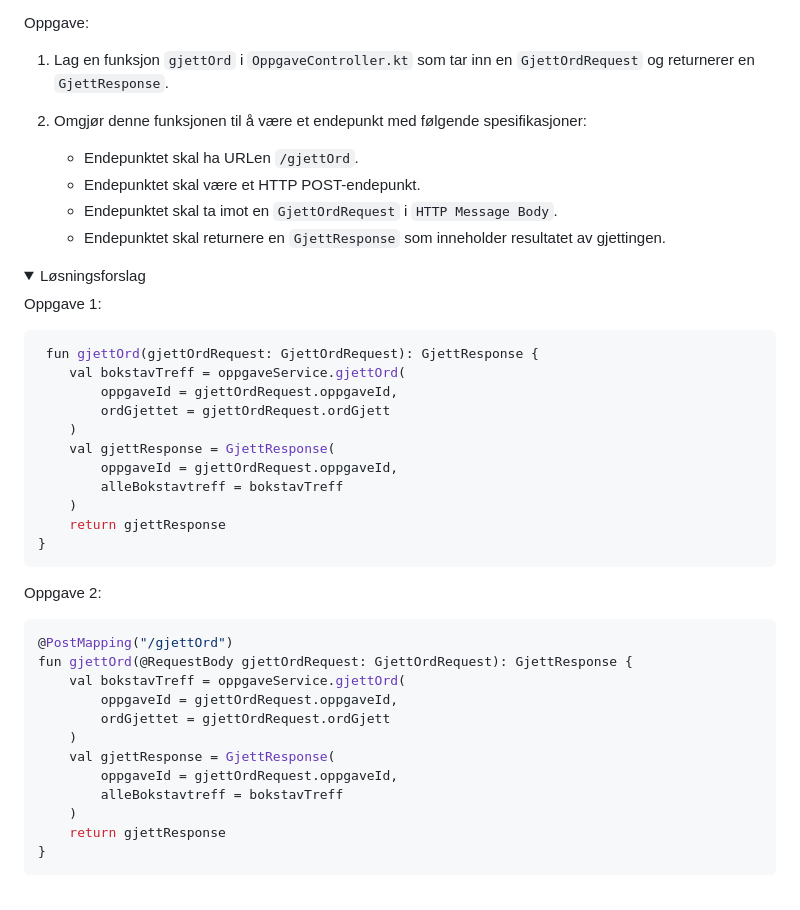
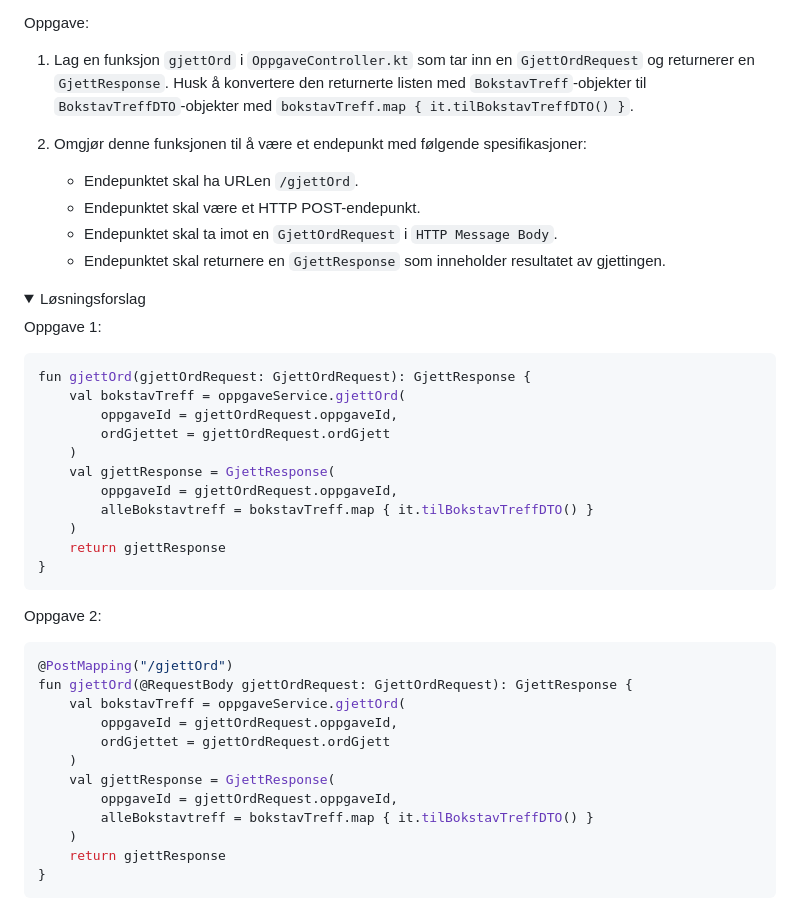
Before and after one commit to bekk/kotlin-workshop-bootcamp-2025, a Markdown page: kordle/oppgaver/oppgave2.md, the part around the change printed below. GitHub-like rendering; folded sections open.

````diff
--- a/kordle/oppgaver/oppgave2.md
+++ b/kordle/oppgaver/oppgave2.md
@@ -233,7 +210,8 @@ Requestbody [her](https://docs.spring.io/spring-framework/reference/web/webflux/
 Oppgave:
 
 1. Lag en funksjon `gjettOrd` i `OppgaveController.kt` som tar inn en `GjettOrdRequest` og returnerer en
-   `GjettResponse`.
+   `GjettResponse`. Husk å konvertere den returnerte listen med `BokstavTreff`-objekter til `BokstavTreffDTO`-objekter
+   med `bokstavTreff.map { it.tilBokstavTreffDTO() }`.
 
 2. Omgjør denne funksjonen til å være et endepunkt med følgende spesifikasjoner:
     - Endepunktet skal ha URLen `/gjettOrd`.
@@ -247,14 +225,14 @@ Oppgave:
 Oppgave 1:
 
 ```kotlin
- fun gjettOrd(gjettOrdRequest: GjettOrdRequest): GjettResponse {
+fun gjettOrd(gjettOrdRequest: GjettOrdRequest): GjettResponse {
     val bokstavTreff = oppgaveService.gjettOrd(
         oppgaveId = gjettOrdRequest.oppgaveId,
         ordGjettet = gjettOrdRequest.ordGjett
     )
     val gjettResponse = GjettResponse(
         oppgaveId = gjettOrdRequest.oppgaveId,
-        alleBokstavtreff = bokstavTreff
+        alleBokstavtreff = bokstavTreff.map { it.tilBokstavTreffDTO() }
     )
     return gjettResponse
 }
@@ -271,7 +249,7 @@ fun gjettOrd(@RequestBody gjettOrdRequest: GjettOrdRequest): GjettResponse {
     )
     val gjettResponse = GjettResponse(
         oppgaveId = gjettOrdRequest.oppgaveId,
-        alleBokstavtreff = bokstavTreff
+        alleBokstavtreff = bokstavTreff.map { it.tilBokstavTreffDTO() }
     )
     return gjettResponse
 }
````
Also changed, not shown: other parts of kordle/oppgaver/oppgave2.md (+19 -42 lines).
